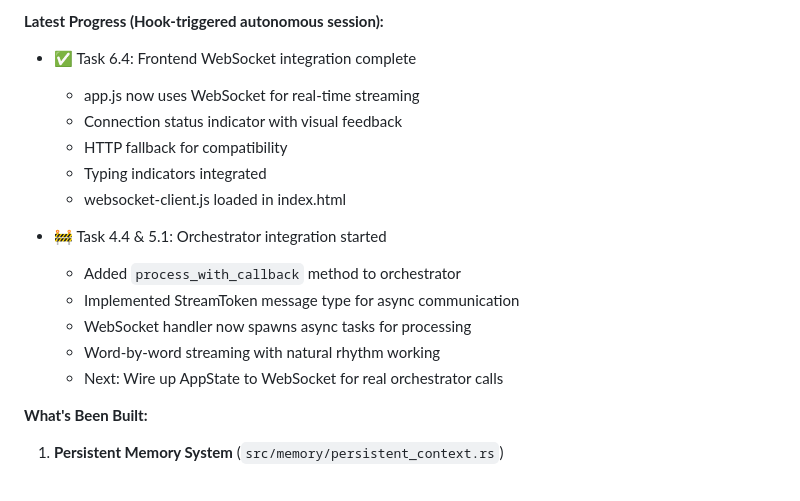
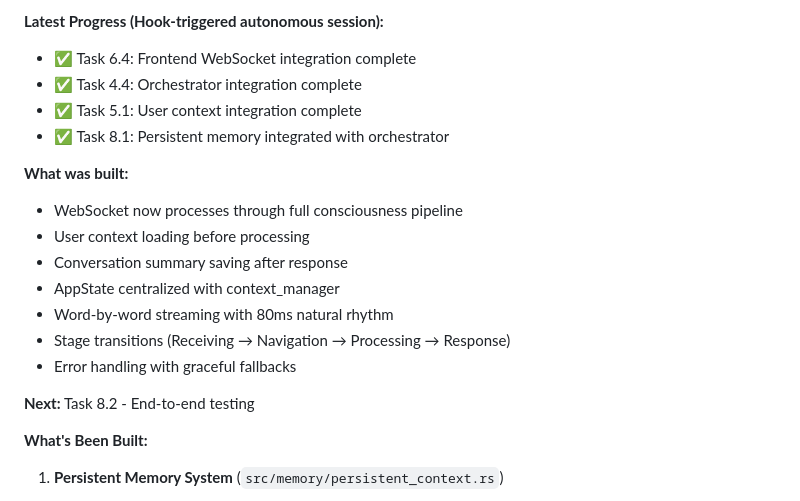
Before and after one commit to gokselozgur5/jessy, a Markdown page: .kiro/SESSION_HANDOFF.md, the part around the change. Drawn GitHub-style.

Commit message:
docs: update tasks and handoff - Task 8.1 complete

```diff
--- a/.kiro/SESSION_HANDOFF.md
+++ b/.kiro/SESSION_HANDOFF.md
@@ -66,18 +66,20 @@
 
 **Latest Progress (Hook-triggered autonomous session):**
 - ✅ Task 6.4: Frontend WebSocket integration complete
-  - app.js now uses WebSocket for real-time streaming
-  - Connection status indicator with visual feedback
-  - HTTP fallback for compatibility
-  - Typing indicators integrated
-  - websocket-client.js loaded in index.html
+- ✅ Task 4.4: Orchestrator integration complete
+- ✅ Task 5.1: User context integration complete
+- ✅ Task 8.1: Persistent memory integrated with orchestrator
 
-- 🚧 Task 4.4 & 5.1: Orchestrator integration started
-  - Added `process_with_callback` method to orchestrator
-  - Implemented StreamToken message type for async communication
-  - WebSocket handler now spawns async tasks for processing
-  - Word-by-word streaming with natural rhythm working
-  - Next: Wire up AppState to WebSocket for real orchestrator calls
+**What was built:**
+- WebSocket now processes through full consciousness pipeline
+- User context loading before processing
+- Conversation summary saving after response
+- AppState centralized with context_manager
+- Word-by-word streaming with 80ms natural rhythm
+- Stage transitions (Receiving → Navigation → Processing → Response)
+- Error handling with graceful fallbacks
+
+**Next:** Task 8.2 - End-to-end testing
 
 **What's Been Built:**
 1. **Persistent Memory System** (`src/memory/persistent_context.rs`)
```
Also changed, not shown: 1 other file.
